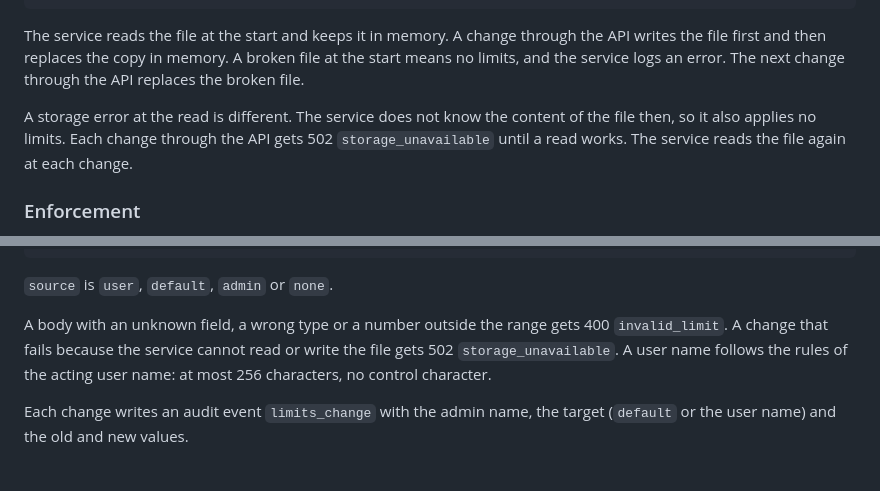
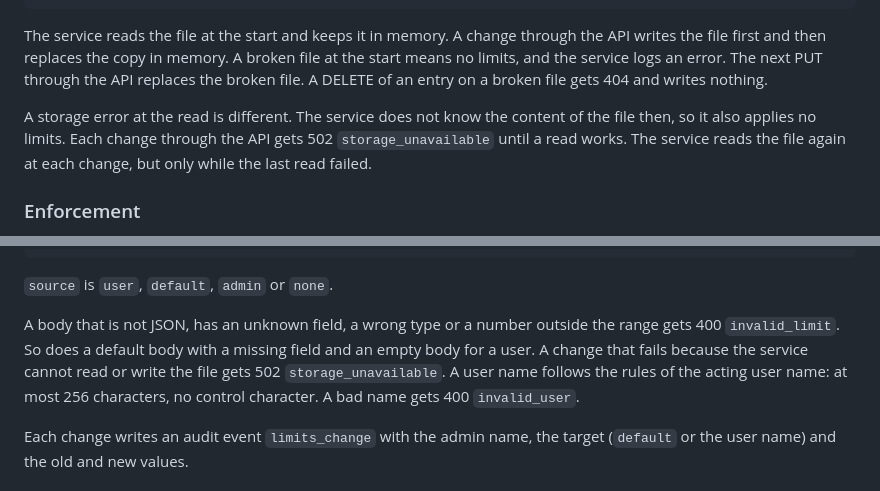
Before and after one commit to Datatailr/datatailr-examples, a Markdown page: llm_service/docs/limits-load-catalog-design.md, 2 parts joined by grey strips. Drawn GitHub-style.

````diff
--- a/llm_service/docs/limits-load-catalog-design.md
+++ b/llm_service/docs/limits-load-catalog-design.md
@@ -64,9 +64,9 @@ The limits are in one file, `<blob root>/limits.json`:
 }
 ```
 
-The service reads the file at the start and keeps it in memory. A change through the API writes the file first and then replaces the copy in memory. A broken file at the start means no limits, and the service logs an error. The next change through the API replaces the broken file.
+The service reads the file at the start and keeps it in memory. A change through the API writes the file first and then replaces the copy in memory. A broken file at the start means no limits, and the service logs an error. The next PUT through the API replaces the broken file. A DELETE of an entry on a broken file gets 404 and writes nothing.
 
-A storage error at the read is different. The service does not know the content of the file then, so it also applies no limits. Each change through the API gets 502 `storage_unavailable` until a read works. The service reads the file again at each change.
+A storage error at the read is different. The service does not know the content of the file then, so it also applies no limits. Each change through the API gets 502 `storage_unavailable` until a read works. The service reads the file again at each change, but only while the last read failed.
 
 ### Enforcement
 
@@ -122,7 +122,7 @@ The answer of `GET /v1/limits/me`:
 
 `source` is `user`, `default`, `admin` or `none`.
 
-A body with an unknown field, a wrong type or a number outside the range gets 400 `invalid_limit`. A change that fails because the service cannot read or write the file gets 502 `storage_unavailable`. A user name follows the rules of the acting user name: at most 256 characters, no control character.
+A body that is not JSON, has an unknown field, a wrong type or a number outside the range gets 400 `invalid_limit`. So does a default body with a missing field and an empty body for a user. A change that fails because the service cannot read or write the file gets 502 `storage_unavailable`. A user name follows the rules of the acting user name: at most 256 characters, no control character. A bad name gets 400 `invalid_user`.
 
 Each change writes an audit event `limits_change` with the admin name, the target (`default` or the user name) and the old and new values.
 
````
Also changed, not shown: llm_service/README.md (+6 -5 lines).
